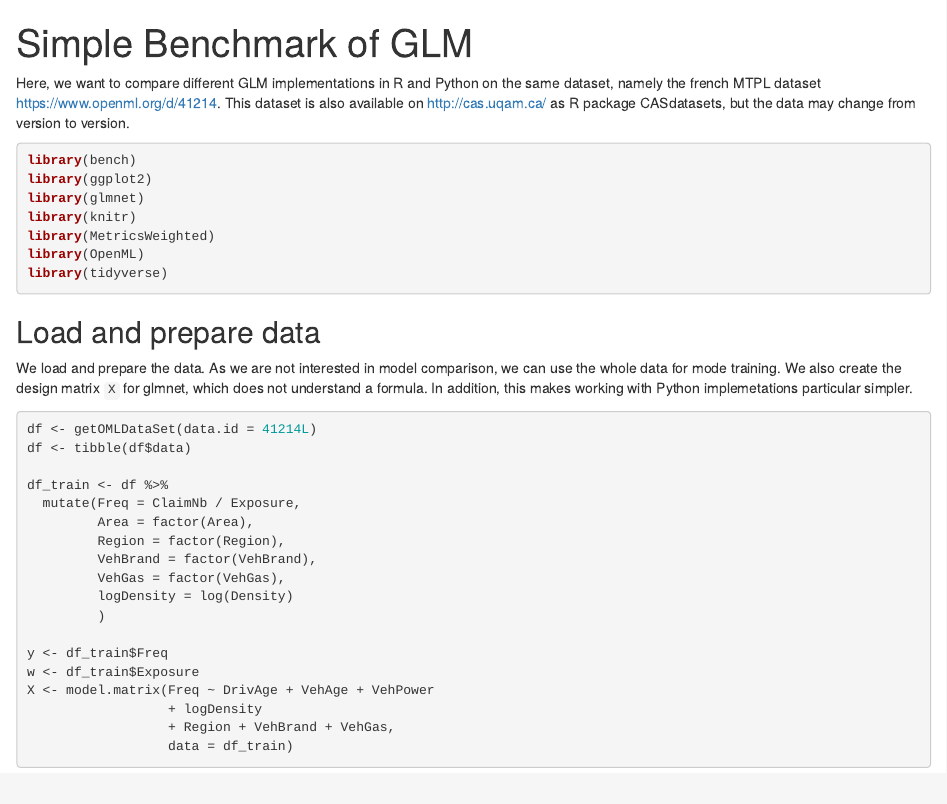
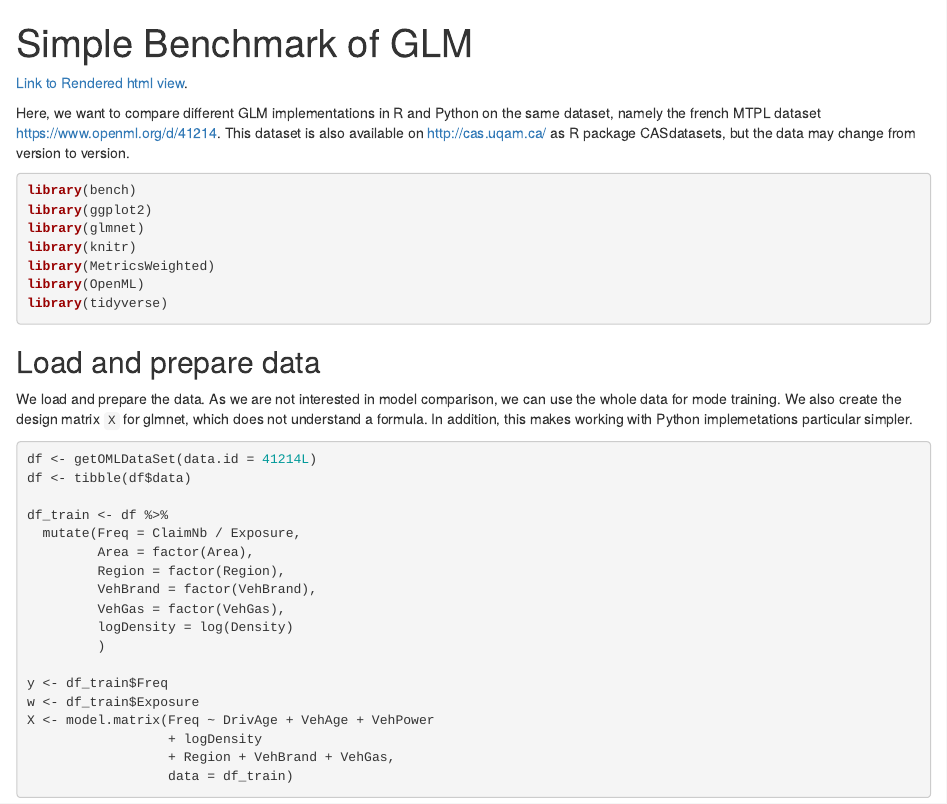
Before and after one commit to lorentzenchr/notebooks, an R Markdown document (bench_GLM.Rmd): the page in a window 1100 px wide, from its top. The pictures show the output file bench_GLM.html that the author committed with the source, opened offline.

Commit message:
add rendered html link in Rmd file

```diff
--- a/bench_GLM.Rmd
+++ b/bench_GLM.Rmd
@@ -2,6 +2,8 @@
 title: "Simple Benchmark of GLM"
 output: html_document
 ---
+
+[Link to Rendered html view](https://htmlpreview.github.io/?https://github.com/lorentzenchr/notebooks/blob/master/bench_GLM.html).
 
 Here, we want to compare different GLM implementations in R and Python on the same dataset, namely the french MTPL dataset  https://www.openml.org/d/41214.
 This dataset is also available on http://cas.uqam.ca/ as R package CASdatasets, but the data may change from version to version.
```
Also changed, not shown: bench_GLM.html.
